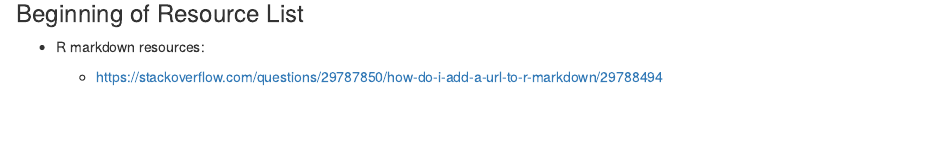
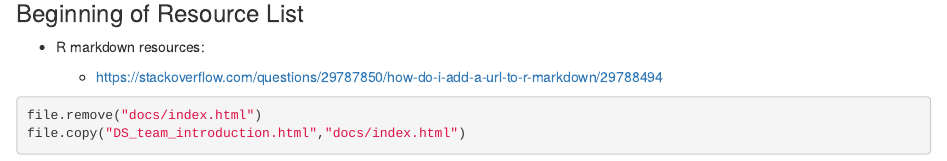
Before and after one commit to mcSamuelDataSci/Data_Science_Team, an R Markdown document (DS_team_introduction.Rmd): the page in a window 1100 px wide, from 2960 px down. The pictures show the output file DS_team_introduction.html that the author committed with the source, opened offline.

Commit message:
general fixing

````diff
--- a/DS_team_introduction.Rmd
+++ b/DS_team_introduction.Rmd
@@ -139,3 +139,9 @@ ggplot(selected_info, aes(x=Perc5a)) +
 * R markdown resources:
 
     * https://stackoverflow.com/questions/29787850/how-do-i-add-a-url-to-r-markdown/29788494
+
+
+```{r, eval=F}
+file.remove("docs/index.html")
+file.copy("DS_team_introduction.html","docs/index.html")
+```
````
Also changed, not shown: DS_team_introduction.html, 1 other file.
